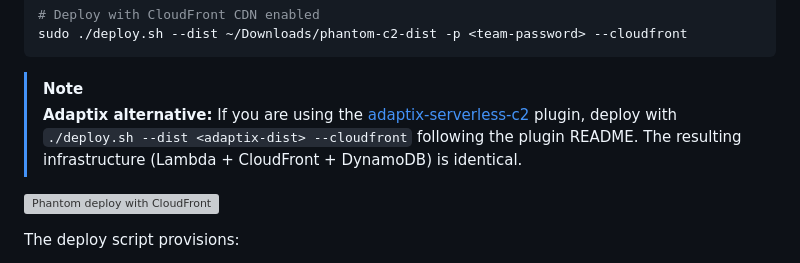
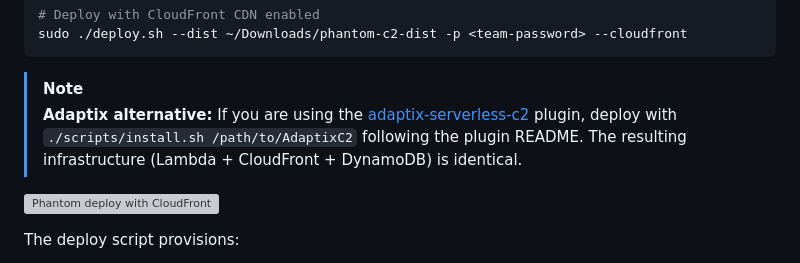
Before and after one commit to stillbigjosh/stillbigjosh.github.io, a Markdown page: writeups/hazybeacon-emulation.md, the part around the change. Drawn GitHub-style; grey boxes are pictures that could not be loaded.

Commit message:
Revise Adaptix deployment instructions
Updated deployment instructions for adaptix-serverless-c2 plugin to use install script.

````diff
--- a/writeups/hazybeacon-emulation.md
+++ b/writeups/hazybeacon-emulation.md
@@ -239,7 +239,7 @@ sudo ./deploy.sh --dist ~/Downloads/phantom-c2-dist -p <team-password> --cloudfr
 ```
 
 > [!NOTE]
-> **Adaptix alternative:** If you are using the [adaptix-serverless-c2](https://github.com/stillbigjosh/adaptix-serverless-c2) plugin, deploy with `./deploy.sh --dist <adaptix-dist> --cloudfront` following the plugin README. The resulting infrastructure (Lambda + CloudFront + DynamoDB) is identical.
+> **Adaptix alternative:** If you are using the [adaptix-serverless-c2](https://github.com/stillbigjosh/adaptix-serverless-c2) plugin, deploy with `./scripts/install.sh /path/to/AdaptixC2` following the plugin README. The resulting infrastructure (Lambda + CloudFront + DynamoDB) is identical.
 
 
 ![Phantom deploy with CloudFront](writeups/images/hazybeacon-emulation/phantom-deploy-cloudfront.png)
````
